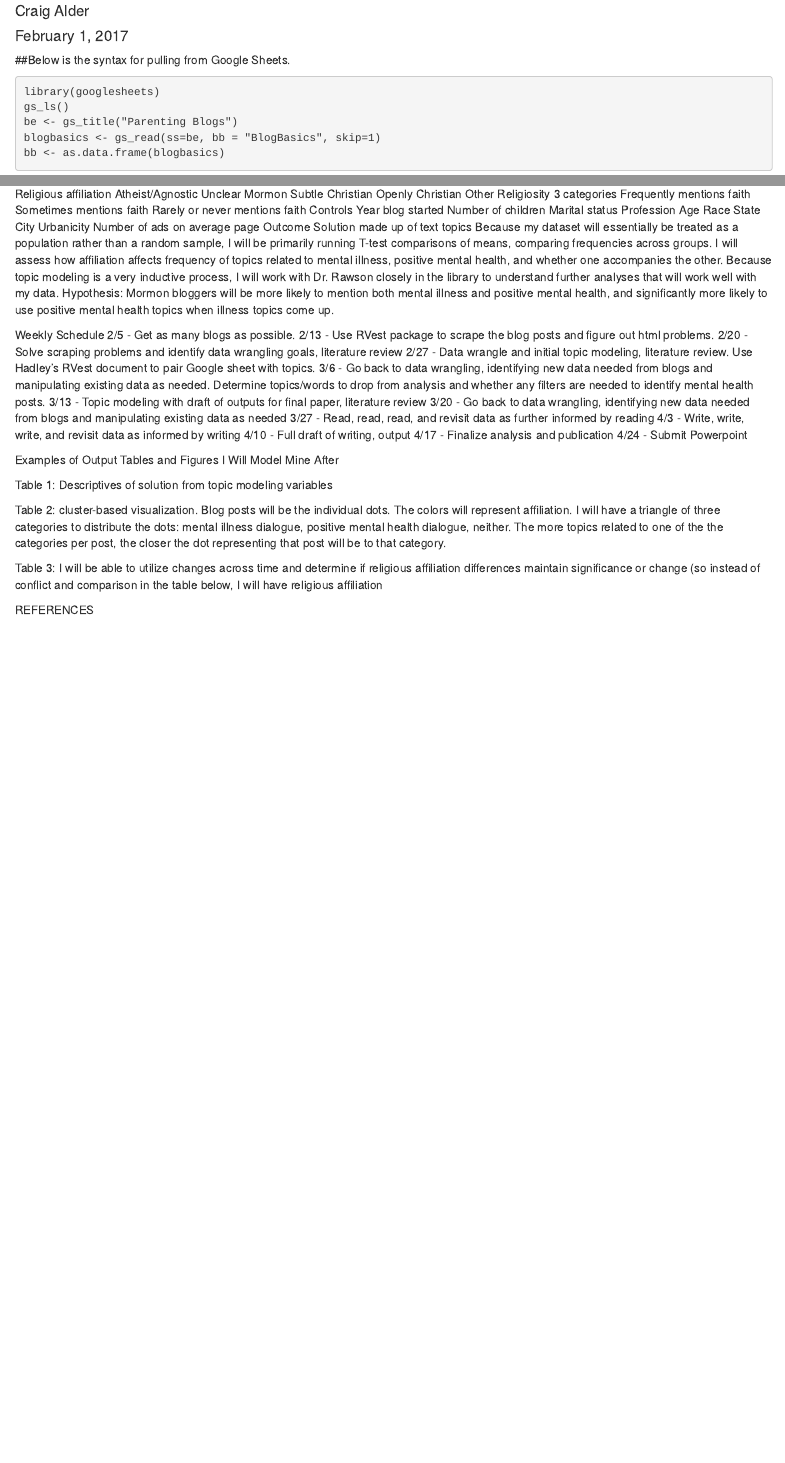
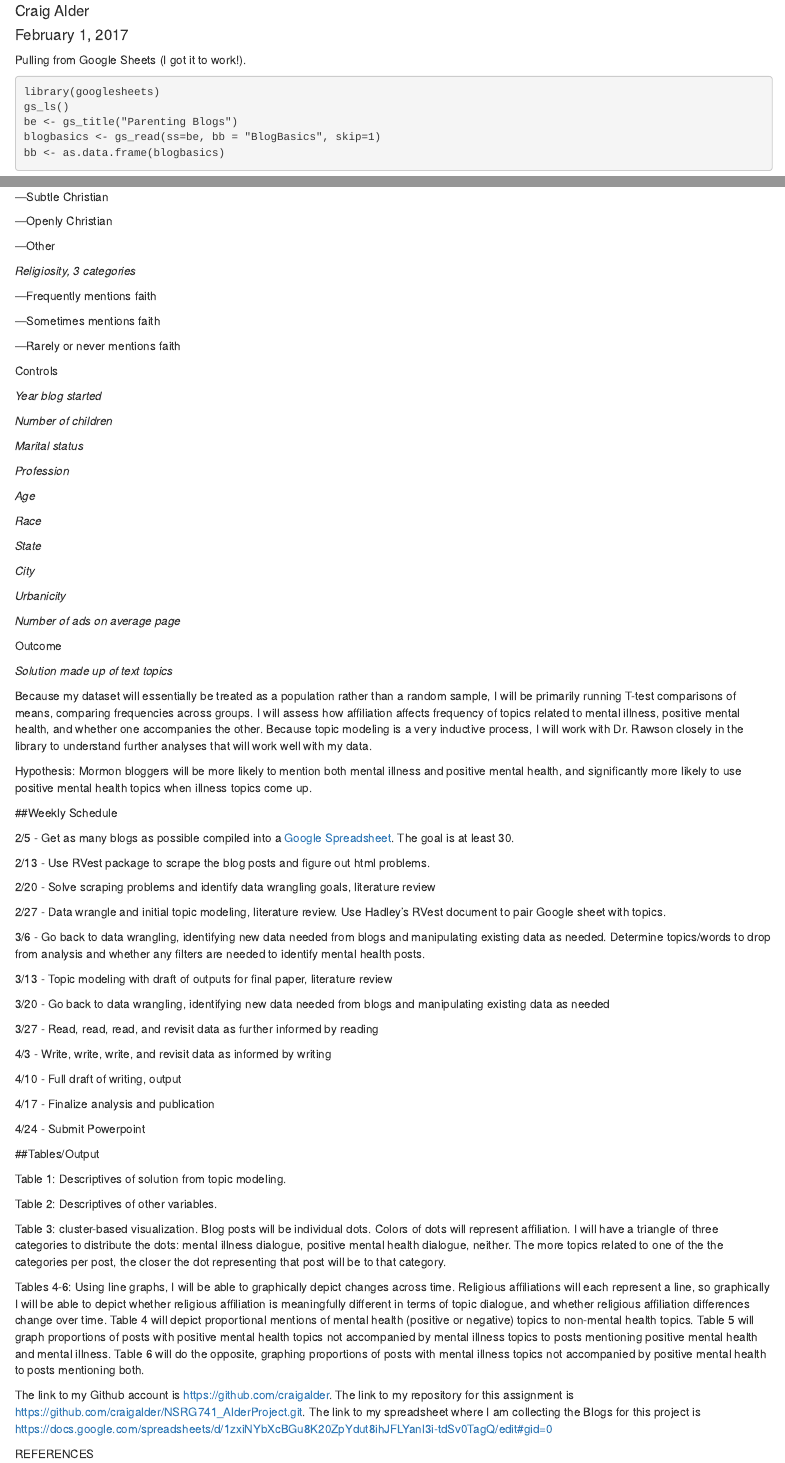
Before and after one commit to craigalder/NSRG741_AlderProject, an R Markdown document (AlderProject_Markdown.Rmd): the page in a window 1100 px wide, from 70 px down before the commit and from 110 px down after it, so that both start at the same text, and a second part further down, joined at a grey line. Rendered offline with R 4.5, knitr and Pandoc, with nearby package versions.

Commit message:
Milestone 1 submission

````diff
--- a/AlderProject_Markdown.Rmd
+++ b/AlderProject_Markdown.Rmd
@@ -1,8 +1,9 @@
 ---
-title: "NSRG741_AlderProjectMarkdown"
+title: "Dialogue and Mental Health on the Internet: Relationships to Religious Affiliation"
 author: "Craig Alder"
 date: "February 1, 2017"
 output: html_document
+email: calder@emory.edu
 ---
 
 ```{r setup, include=FALSE}
@@ -10,7 +11,7 @@ knitr::opts_chunk$set(echo = TRUE)
 ```
 
 
-##Below is the syntax for pulling from Google Sheets.
+Pulling from Google Sheets (I got it to work!).
 ```{importing G-sheet data}
 library(googlesheets)
 gs_ls()
@@ -41,13 +48 @@ Analysis: How are you planning to analyze your data?
 Independent variables:
-Religious affiliation
-Atheist/Agnostic
-Unclear
-Mormon
-Subtle Christian
-Openly Christian
-Other
-Religiosity
-3 categories
-Frequently mentions faith
-Sometimes mentions faith
-Rarely or never mentions faith
@@ -54,84 +58,97 @@ Rarely or never mentions faith
+---Subtle Christian
+
+---Openly Christian
+
+---Other
+
+*Religiosity, 3 categories*
+
+---Frequently mentions faith
+
+---Sometimes mentions faith
+
+---Rarely or never mentions faith
+
 Controls
-Year blog started
-Number of children
-Marital status
-Profession
-Age
-Race
-State
-City
-Urbanicity
-Number of ads on average page
+
+*Year blog started*
+
+*Number of children*
+
+*Marital status*
+
+*Profession*
+
+*Age*
+
+*Race*
+
+*State*
+
+*City*
+
+*Urbanicity*
+
+*Number of ads on average page*
+
 Outcome
-Solution made up of text topics
+
+*Solution made up of text topics*
+
 Because my dataset will essentially be treated as a population rather than a random sample, I will be primarily running T-test comparisons of means, comparing frequencies across groups. I will assess how affiliation affects frequency of topics related to mental illness, positive mental health, and whether one accompanies the other. Because topic modeling is a very inductive process, I will work with Dr. Rawson closely in the library to understand further analyses that will work well with my data.
+
 Hypothesis: Mormon bloggers will be more likely to mention both mental illness and positive mental health, and significantly more likely to use positive mental health topics when illness topics come up.
 
-Weekly Schedule
-2/5 - Get as many blogs as possible.
+##Weekly Schedule
+
+2/5 - Get as many blogs as possible compiled into a [Google Spreadsheet](https://docs.google.com/spreadsheets/d/1zxiNYbXcBGu8K20ZpYdut8ihJFLYanl3i-tdSv0TagQ/edit#gid=0). The goal is at least 30.
+
 2/13 - Use RVest package to scrape the blog posts and figure out html problems.
+
 2/20 - Solve scraping problems and identify data wrangling goals, literature review
+
 2/27 - Data wrangle and initial topic modeling, literature review. Use Hadley’s RVest document to pair Google sheet with topics.
+
 3/6 - Go back to data wrangling, identifying new data needed from blogs and manipulating existing data as needed. Determine topics/words to drop from analysis and whether any filters are needed to identify mental health posts.
+
 3/13 - Topic modeling with draft of outputs for final paper, literature review
+
 3/20 - Go back to data wrangling, identifying new data needed from blogs and manipulating existing data as needed
+
 3/27 - Read, read, read, and revisit data as further informed by reading
+
 4/3 - Write, write, write, and revisit data as informed by writing
+
 4/10 - Full draft of writing, output
+
 4/17 - Finalize analysis and publication
+
 4/24 - Submit Powerpoint
 
-Examples of Output Tables and Figures I Will Model Mine After
+##Tables/Output
 
+Table 1: Descriptives of solution from topic modeling.
 
-Table 1: Descriptives of solution from topic modeling
-variables
+Table 2: Descriptives of other variables.
 
-Table 2: cluster-based visualization. Blog posts will be the individual dots. The colors will represent affiliation. I will have a triangle of three categories to distribute the dots: mental illness dialogue, positive mental health dialogue, neither.  The more topics related to one of the the categories per post, the closer the dot representing that post will be to that category.
+Table 3: cluster-based visualization. Blog posts will be individual dots. Colors of dots will represent affiliation. I will have a triangle of three categories to distribute the dots: mental illness dialogue, positive mental health dialogue, neither.  The more topics related to one of the the categories per post, the closer the dot representing that post will be to that category.
 
+Tables 4-6: Using line graphs, I will be able to graphically depict changes across time. Religious affiliations will each represent a line, so graphically I will be able to depict whether religious affiliation is meaningfully different in terms of topic dialogue, and whether religious affiliation differences change over time. Table 4 will depict proportional mentions of mental health (positive or negative) topics to non-mental health topics. Table 5 will graph proportions of posts with positive mental health topics not accompanied by mental illness topics to posts mentioning positive mental health and mental illness. Table 6 will do the opposite, graphing proportions of posts with mental illness topics not accompanied by positive mental health to posts mentioning both.
 
-
-
-Table 3: I will be able to utilize changes across time and determine if religious affiliation differences maintain significance or change (so instead of conflict and comparison in the table below, I will have religious affiliation
-
-
-
-
-
-
-
-
-
-
-
-
-
-
-
-
-
-
-
-
-
-
-
-
-
-
-
-
-
-
-
-
+The link to my Github account is [https://github.com/craigalder](https://github.com/craigalder). The link to my repository for this assignment is [https://github.com/craigalder/NSRG741_AlderProject.git](https://github.com/craigalder/NSRG741_AlderProject.git).
+The link to my spreadsheet where I am collecting the Blogs for this project is [https://docs.google.com/spreadsheets/d/1zxiNYbXcBGu8K20ZpYdut8ihJFLYanl3i-tdSv0TagQ/edit#gid=0](https://docs.google.com/spreadsheets/d/1zxiNYbXcBGu8K20ZpYdut8ihJFLYanl3i-tdSv0TagQ/edit#gid=0)
 
 
 REFERENCES
 
 Bonelli, R., Dew, R. E., Koenig, H. G., Rosmarin, D. H., & Vasegh, S. (2012). Religious and spiritual factors in depression: review and integration of the research. Depression research and treatment, 2012.
+
 Durkheim, E. (1951). Suicide: a study in sociology [1897]. Translated by JA Spaulding and G. Simpson (Glencoe, Illinois: The Free Press, 1951).
+
 Hout, M., & Fischer, C. S. (2014). Explaining why more Americans have no religious preference: Political backlash and generational succession, 1987–2012. Sociological Science, 1(9), 423-47.
+
 Idler, E. L. 2010. Health and religion. The Wiley Blackwell Encyclopedia of Health, Illness, Behavior, and Society.
+
 Keyes, C. L. Promoting and protecting mental health as flourishing: a complementary strategy for improving national mental health. 2007. American psychologist, 62(2), 95.
+
 Pescosolido, B. A., & Georgianna, S. (1989). Durkheim, suicide, and religion: Toward a network theory of suicide. American Sociological Review, 33-48.
````
Also changed, not shown: AlderProject_Markdown.html (added), AlderProject_Markdown.Rmd (43 more changed lines).
